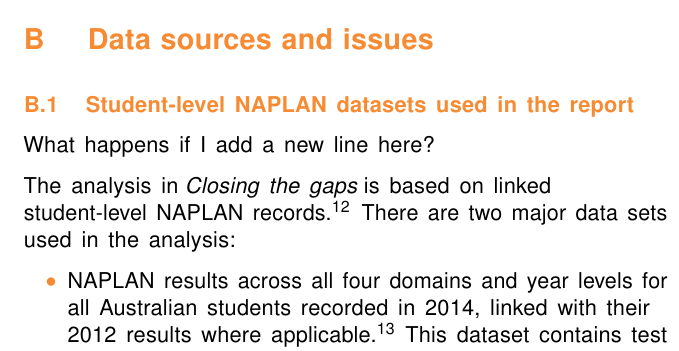
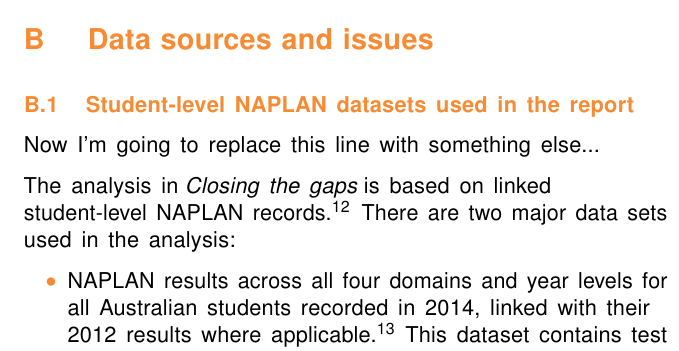
Before and after one commit to Cam-chisholm/Test, a LaTeX thesis (main.tex, which reads chap2.tex): part of one column of page 12 of 34, cut so that both start at the same text. Compiled offline with pdfLaTeX.

Commit message:
Chap2 edits

```diff
--- a/chap2.tex
+++ b/chap2.tex
@@ -2,7 +2,7 @@
 
 \section{Student-level NAPLAN datasets used in the report}
 
-What happens if I add a new line here?
+Now I'm going to replace this line with something else...
 
 The analysis in \textit{Closing the gaps} is based on linked student-level NAPLAN records.\footnote{Analysis was carried out for reading and numeracy, but not the other domains.} There are two major data sets used in the analysis:
 \begin{itemize}
```
